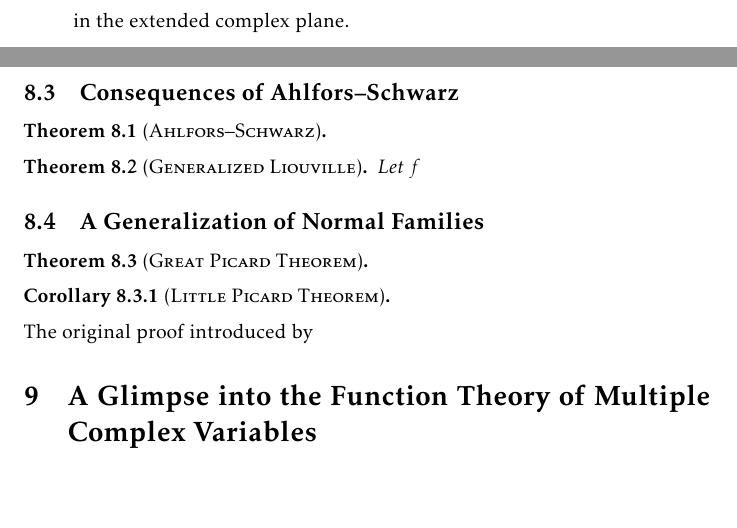
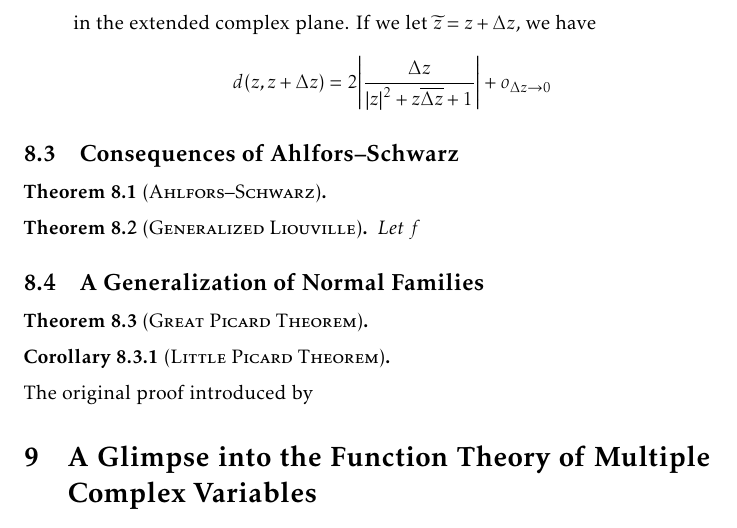
Before and after one commit to slipperking/complex-analysis-latex, a LaTeX document (main.tex): two parts of pages 163 and 164 of 175 before the commit and part of page 164 of 175 after it, the two joined at a grey line, cut at the place of the change, the shorter picture padded with empty space. Compiled offline with pdfLaTeX.

Commit message:
overleaf_to_git (Sun Aug 31 00:57:28 2025 -0700): update main.tex from r20917 to r20918

```diff
--- a/main.tex
+++ b/main.tex
@@ -3648,7 +3648,7 @@ The three following metrics are of particular interest in complex differential g
             &=2\arctan\sqrt{\frac{1-\frac{\qty(z+\overline{z})\qty(\widetilde{z}+\overline{\widetilde{z}})}{\qty(\abs{z}^2+1)\qty(\abs{\widetilde{z}}^2+1)}+\frac{\qty(z-\overline{z})\qty(\widetilde{z}-\overline{\widetilde{z}})}{\qty(\abs{z}^2+1)\qty(\abs{\widetilde{z}}^2+1)}-\frac{\qty(\abs{z}^2-1)\qty(\abs{\widetilde{z}}^2-1)}{\qty(\abs{z}^2+1)\qty(\abs{\widetilde{z}}^2+1)}}{1+\frac{\qty(z+\overline{z})\qty(\widetilde{z}+\overline{\widetilde{z}})}{\qty(\abs{z}^2+1)\qty(\abs{\widetilde{z}}^2+1)}-\frac{\qty(z-\overline{z})\qty(\widetilde{z}-\overline{\widetilde{z}})}{\qty(\abs{z}^2+1)\qty(\abs{\widetilde{z}}^2+1)}+\frac{\qty(\abs{z}^2-1)\qty(\abs{\widetilde{z}}^2-1)}{\qty(\abs{z}^2+1)\qty(\abs{\widetilde{z}}^2+1)}}}\\
             &=2\arctan\sqrt{\frac{-z\overline{\widetilde{z}}-\overline{z}\widetilde{z}+\abs{z}^2+\abs{\widetilde{z}}^2}{z\overline{\widetilde{z}}+\overline{z}\widetilde{z}+\abs{z}^2\abs{\widetilde{z}}^2+1}}=2\arctan\sqrt{\frac{\qty(z-\widetilde{z})\qty(\overline{z}-\overline{\widetilde{z}})}{\qty(z\overline{\widetilde{z}}+1)\qty(\overline{z}\widetilde{z}+1)}}.
         \end{align*}
-        Notice that the fraction within the square root is a product between a complex number and its conjugate. Thus, this distance is equal to \[d\qty(z,\widetilde{z})=2\arctan\abs{\frac{z-\widetilde{z}}{z\overline{\widetilde{z}}+1}}\] in the extended complex plane.
+        Notice that the fraction within the square root is a product between a complex number and its conjugate. Thus, this distance is equal to \[d\qty(z,\widetilde{z})=2\arctan\abs{\frac{z-\widetilde{z}}{z\overline{\widetilde{z}}+1}}\] in the extended complex plane. If we let \(\widetilde{z}=z+\Delta z\), we have \[d\qty(z,z+\Delta{z})=2\abs{\frac{\Delta z}{\abs{z}^2+z\overline{\Delta z}+1}}+o_{\Delta z\to 0}\]
 \end{enumerate}
 \subsection{Consequences of Ahlfors--Schwarz}
 \begin{theorem}[\textsc{Ahlfors--Schwarz}]\label{thm:ahlforsschwarz}
```
